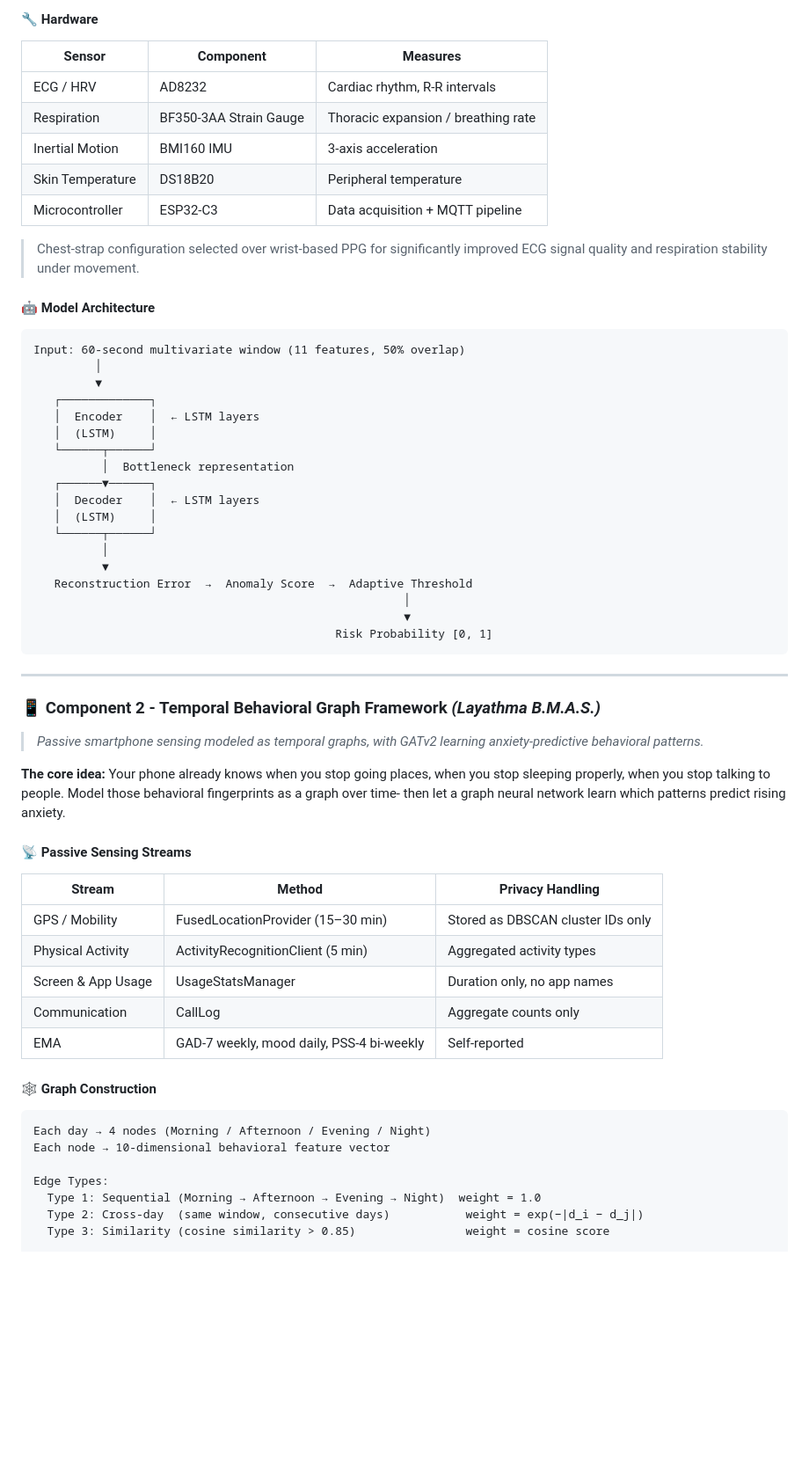
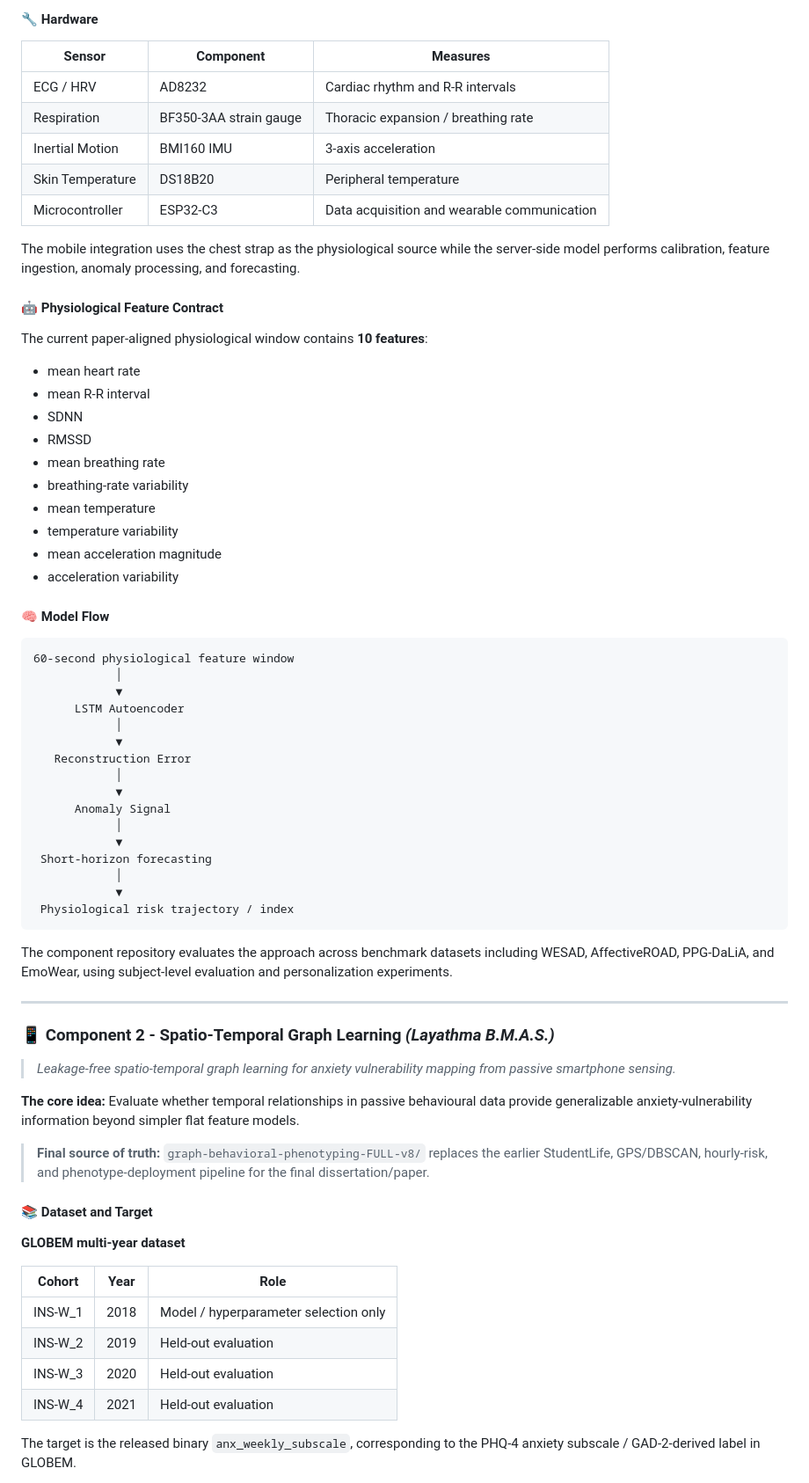
Before and after one commit to dulhara79/R26-DS-012, a Markdown page: README.md, the part around one of its changes. Shown at 88% size. GitHub-like rendering; blank space fills up the shorter version.

````diff
--- a/README.md
+++ b/README.md
@@ -89,63 +93,72 @@ The system spans the full clinical pipeline: from a custom-built chest-strap wea
 
 | Sensor | Component | Measures |
 |--------|-----------|----------|
-| ECG / HRV | AD8232 | Cardiac rhythm, R-R intervals |
-| Respiration | BF350-3AA Strain Gauge | Thoracic expansion / breathing rate |
+| ECG / HRV | AD8232 | Cardiac rhythm and R-R intervals |
+| Respiration | BF350-3AA strain gauge | Thoracic expansion / breathing rate |
 | Inertial Motion | BMI160 IMU | 3-axis acceleration |
 | Skin Temperature | DS18B20 | Peripheral temperature |
-| Microcontroller | ESP32-C3 | Data acquisition + MQTT pipeline |
+| Microcontroller | ESP32-C3 | Data acquisition and wearable communication |
 
-> Chest-strap configuration selected over wrist-based PPG for significantly improved ECG signal quality and respiration stability under movement.
+The mobile integration uses the chest strap as the physiological source while the server-side model performs calibration, feature ingestion, anomaly processing, and forecasting.
 
-#### 🤖 Model Architecture
+#### 🤖 Physiological Feature Contract
 
+The current paper-aligned physiological window contains **10 features**:
+
+- mean heart rate
+- mean R-R interval
+- SDNN
+- RMSSD
+- mean breathing rate
+- breathing-rate variability
+- mean temperature
+- temperature variability
+- mean acceleration magnitude
+- acceleration variability
+
+#### 🧠 Model Flow
+
+```text
+60-second physiological feature window
+            │
+            ▼
+      LSTM Autoencoder
+            │
+            ▼
+   Reconstruction Error
+            │
+            ▼
+      Anomaly Signal
+            │
+            ▼
+ Short-horizon forecasting
+            │
+            ▼
+ Physiological risk trajectory / index
 ```
-Input: 60-second multivariate window (11 features, 50% overlap)
-         │
-         ▼
-   ┌─────────────┐
-   │  Encoder    │  ← LSTM layers
-   │  (LSTM)     │
-   └──────┬──────┘
-          │  Bottleneck representation
-   ┌──────▼──────┐
-   │  Decoder    │  ← LSTM layers
-   │  (LSTM)     │
-   └──────┬──────┘
-          │
-          ▼
-   Reconstruction Error  →  Anomaly Score  →  Adaptive Threshold
-                                                      │
-                                                      ▼
-                                            Risk Probability [0, 1]
-```
+
+The component repository evaluates the approach across benchmark datasets including WESAD, AffectiveROAD, PPG-DaLiA, and EmoWear, using subject-level evaluation and personalization experiments.
 
 ---
 
-### 📱 Component 2 - Temporal Behavioral Graph Framework *(Layathma B.M.A.S.)*
+### 📱 Component 2 - Spatio-Temporal Graph Learning *(Layathma B.M.A.S.)*
 
-> *Passive smartphone sensing modeled as temporal graphs, with GATv2 learning anxiety-predictive behavioral patterns.*
+> *Leakage-free spatio-temporal graph learning for anxiety vulnerability mapping from passive smartphone sensing.*
 
-**The core idea:** Your phone already knows when you stop going places, when you stop sleeping properly, when you stop talking to people. Model those behavioral fingerprints as a graph over time- then let a graph neural network learn which patterns predict rising anxiety.
+**The core idea:** Evaluate whether temporal relationships in passive behavioural data provide generalizable anxiety-vulnerability information beyond simpler flat feature models.
 
-#### 📡 Passive Sensing Streams
+> **Final source of truth:** `graph-behavioral-phenotyping-FULL-v8/` replaces the earlier StudentLife, GPS/DBSCAN, hourly-risk, and phenotype-deployment pipeline for the final dissertation/paper.
 
-| Stream | Method | Privacy Handling |
-|--------|--------|-----------------|
-| GPS / Mobility | FusedLocationProvider (15–30 min) | Stored as DBSCAN cluster IDs only |
-| Physical Activity | ActivityRecognitionClient (5 min) | Aggregated activity types |
-| Screen & App Usage | UsageStatsManager | Duration only, no app names |
-| Communication | CallLog | Aggregate counts only |
-| EMA | GAD-7 weekly, mood daily, PSS-4 bi-weekly | Self-reported |
+#### 📚 Dataset and Target
 
-#### 🕸 Graph Construction
+**GLOBEM multi-year dataset**
 
-```
-Each day → 4 nodes (Morning / Afternoon / Evening / Night)
-Each node → 10-dimensional behavioral feature vector
+| Cohort | Year | Role |
+|--------|------|------|
+| INS-W_1 | 2018 | Model / hyperparameter selection only |
+| INS-W_2 | 2019 | Held-out evaluation |
+| INS-W_3 | 2020 | Held-out evaluation |
+| INS-W_4 | 2021 | Held-out evaluation |
 
-Edge Types:
-  Type 1: Sequential (Morning → Afternoon → Evening → Night)  weight = 1.0
-  Type 2: Cross-day  (same window, consecutive days)           weight = exp(−|d_i − d_j|)
-  Type 3: Similarity (cosine similarity > 0.85)                weight = cosine score
+The target is the released binary `anx_weekly_subscale`, corresponding to the PHQ-4 anxiety subscale / GAD-2-derived label in GLOBEM.
 
````
Also changed, not shown: other parts of README.md (+227 -130 lines).
